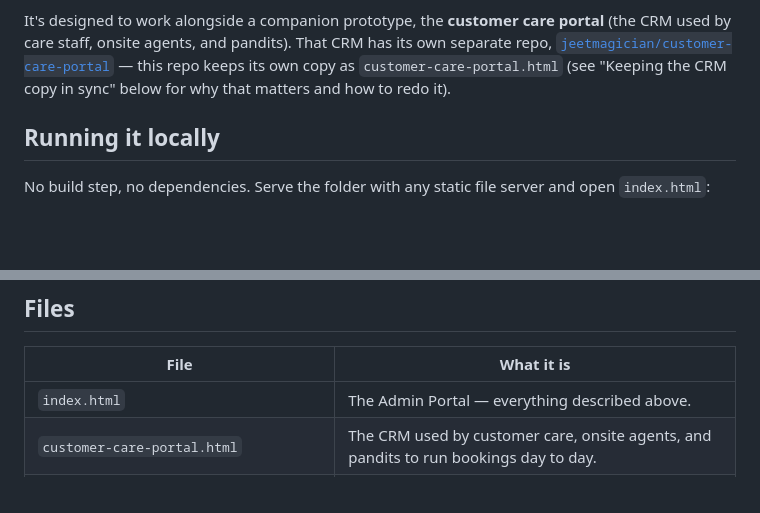
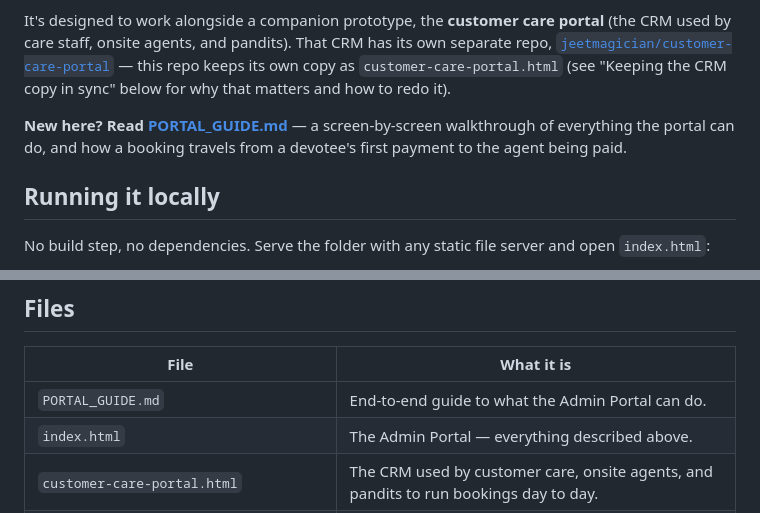
Before and after one commit to jeetmagician/admin-portal, a Markdown page: README.md, 2 parts joined by grey strips. Drawn GitHub-style; blank space fills up the shorter version.

```diff
--- a/README.md
+++ b/README.md
@@ -3,6 +3,8 @@
 A single-file, front-end-only **prototype** of the admin console for Namonamaha, a service that books Hindu temple rituals (poojas) for devotees — offline (in-person), online, and weekly/monthly subscription bookings. It runs entirely in the browser with no backend: no real database, no real payments, no real messages. Everything is simulated so the full admin workflow can be seen, tried, and handed off as a spec.
 
 It's designed to work alongside a companion prototype, the **customer care portal** (the CRM used by care staff, onsite agents, and pandits). That CRM has its own separate repo, [`jeetmagician/customer-care-portal`](https://github.com/jeetmagician/customer-care-portal) — this repo keeps its own copy as `customer-care-portal.html` (see "Keeping the CRM copy in sync" below for why that matters and how to redo it).
+
+**New here? Read [PORTAL_GUIDE.md](PORTAL_GUIDE.md)** — a screen-by-screen walkthrough of everything the portal can do, and how a booking travels from a devotee's first payment to the agent being paid.
 
 ## Running it locally
 
@@ -61,6 +63,7 @@ As of this sync the CRM has been simplified to **one login page into a single al
 
 | File | What it is |
 |---|---|
+| `PORTAL_GUIDE.md` | End-to-end guide to what the Admin Portal can do. |
 | `index.html` | The Admin Portal — everything described above. |
 | `customer-care-portal.html` | The CRM used by customer care, onsite agents, and pandits to run bookings day to day. |
 | `logo-transparent.png` | Shared NamoNamaha wordmark, used in both apps' top bars and login screens. |
```
Also changed, not shown: PORTAL_GUIDE.md (added, +215 -0 lines).
